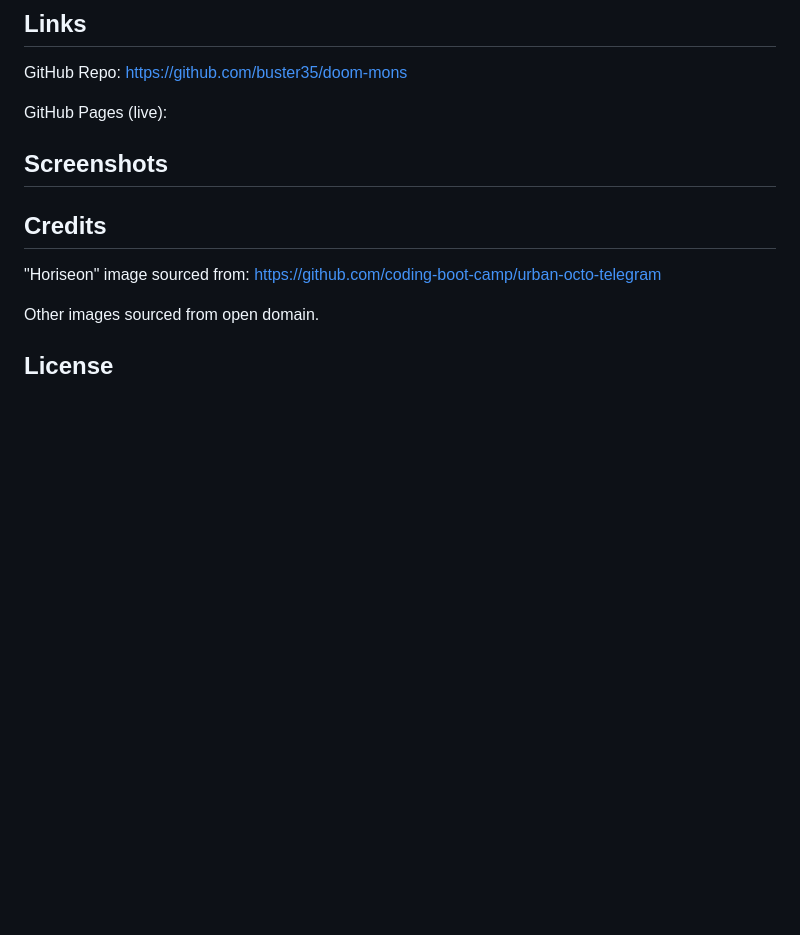
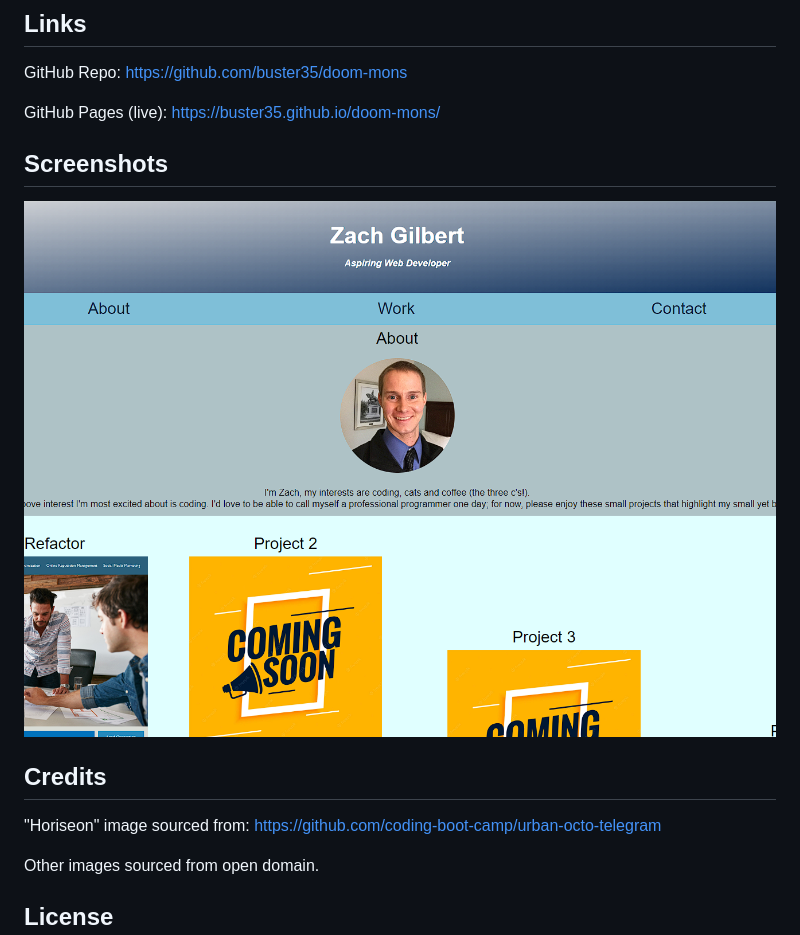
Before and after one commit to buster35/doom-mons, a Markdown page: README.md, the part around the change. Drawn GitHub-style; pictures changed too: assets/images/deployed-site-initial-1.png (added); blank space fills up the shorter version.

Commit message:
added screenshot to readme.md

```diff
--- a/README.md
+++ b/README.md
@@ -12,9 +12,11 @@ There's also a footer section containing contact information. Thanks for visitin
 
 GitHub Repo: https://github.com/buster35/doom-mons
 
-GitHub Pages (live):
+GitHub Pages (live): https://buster35.github.io/doom-mons/
 
 ## Screenshots
+
+![Initial Deployed Site](/assets/images/deployed-site-initial-1.png)
 
 ## Credits
 
```
